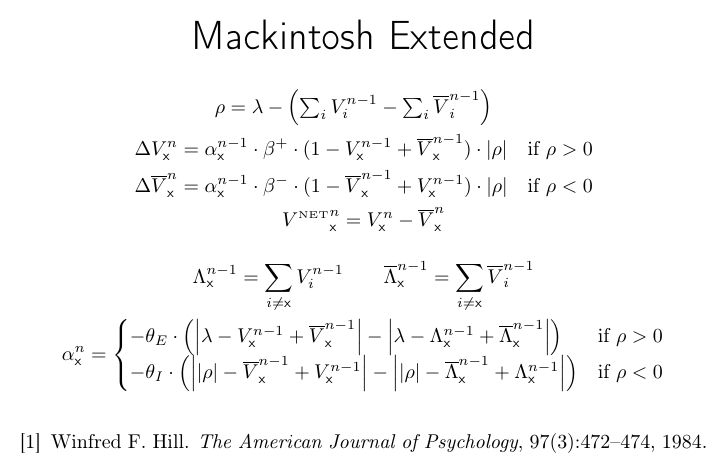
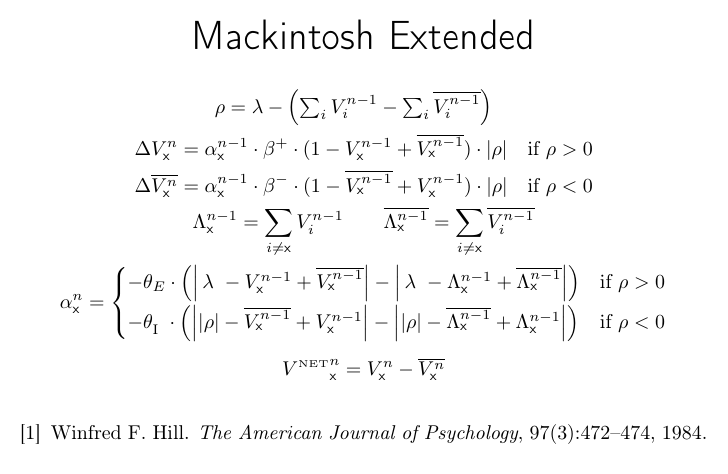
Before and after one commit to cal-r/PALMS-Simulator, a LaTeX figure (resources/Extended_Mack.tex): the whole page. Compiled offline with pdfLaTeX.

Commit message:
Improving formulas a bit.

```diff
--- a/resources/Extended_Mack.tex
+++ b/resources/Extended_Mack.tex
@@ -12,8 +12,8 @@
 
 \begin{document}
 \newcommand{\eks}{\textsf{x}}
-\newcommand{\longlambda}{\rlap{$\,\lambda$}\phantom{\big| \rho \big|}}
-\newcommand{\longI}{\rlap{$I$}\phantom{E}}
+\newcommand{\longlambda}{\rlap{$\,\lambda$}\phantom{\left| \rho \right|}}
+\newcommand{\longI}{\rlap{\textsubscript{I}}\phantom{\textsubscript{E}}}
 
 \begin{center}
 	\huge
@@ -22,20 +22,20 @@
 \end{center}
 \begin{gather*}
 	\begin{aligned}
-		\rho &= \lambda - \left( \textstyle\sum_i V_i^{n - 1} - \textstyle\sum_i \overline{V}_i^{n - 1} \right)
+		\rho &= \lambda - \left( \textstyle\sum_i V_i^{n - 1} - \textstyle\sum_i \overline{V_i^{n - 1}} \right)
 	\end{aligned} \\
 	\begin{aligned}
-		\Delta V_\eks^n &= \alpha_\eks^{n - 1} \cdot \beta^+ \cdot (1 - V_\eks^{n - 1} + \overline{V}_\eks^{n - 1}) \cdot \left| \rho \right| & \text{if } \rho > 0 \\
-		 \Delta \overline{V}_\eks^n &= \alpha_\eks^{n - 1} \cdot \beta^- \cdot (1 - \overline{V}_\eks^{n - 1} + V_\eks^{n - 1}) \cdot \left| \rho \right| & \text{if } \rho < 0
+		\Delta V_\eks^n &= \alpha_\eks^{n - 1} \cdot \beta^+ \cdot (1 - V_\eks^{n - 1} + \overline{V_\eks^{n - 1}}) \cdot \left| \rho \right| & \text{if } \rho > 0 \\
+		 \Delta \overline{V_\eks^n} &= \alpha_\eks^{n - 1} \cdot \beta^- \cdot (1 - \overline{V_\eks^{n - 1}} + V_\eks^{n - 1}) \cdot \left| \rho \right| & \text{if } \rho < 0
 	\end{aligned} \\
-	{V^{\text{\tiny\scshape NET}}}_\eks^n = V_\eks^n - \overline{V}_\eks^n \\[1em]
 	\Lambda^{n - 1}_\eks = \sum_{i \neq \eks} V^{n - 1}_i \qquad
-	\overline{\Lambda}^{n - 1}_\eks = \sum_{i \neq \eks} \overline{V}^{n - 1}_i \\
+	\overline{\Lambda^{n - 1}_\eks} = \sum_{i \neq \eks} \overline{V^{n - 1}_i} \\
 	\alpha_\eks^n =
 		\begin{cases}
-			- \theta_E \cdot \left( \left| \lambda - V^{n - 1}_\eks + \overline{V}^{n - 1}_\eks \right| - \left| \lambda - \Lambda^{n - 1}_\eks + \overline{\Lambda}^{n - 1}_\eks \right| \right) &\text{if } \rho > 0 \\
-			- \theta_I \cdot \left( \left| \left| \rho \right| - \overline{V}^{n - 1}_\eks + V^{n - 1}_\eks \right| - \left| \left| \rho \right| - \overline{\Lambda}^{n - 1}_\eks + \Lambda^{n - 1}_\eks \right| \right) &\text{if } \rho < 0
-		\end{cases}
+			- \theta_E \cdot \left( \left| \longlambda{} - V^{n - 1}_\eks + \overline{V^{n - 1}_\eks} \right| - \left| \longlambda{} - \Lambda^{n - 1}_\eks + \overline{\Lambda^{n - 1}_\eks} \right| \right) &\text{if } \rho > 0 \\[1ex]
+			- \theta_{\longI{}} \cdot \left( \left| \left| \rho \right| - \overline{V^{n - 1}_\eks} + V^{n - 1}_\eks \right| - \left| \left| \rho \right| - \overline{\Lambda^{n - 1}_\eks} + \Lambda^{n - 1}_\eks \right| \right) &\text{if } \rho < 0
+		\end{cases} \\[1ex]
+	{V^{\text{\tiny\scshape NET}}}_\eks^n = V_\eks^n - \overline{V_\eks^n}
 \end{gather*}
 
 \nocite{mackintosh_original}
```
Also changed, not shown: resources/PKH.tex (+2 -2 lines), resources/RW-Linear.tex (+1 -1 lines), resources/Extended_Mack.png, resources/PKH.png, resources/RW-Linear.png, 1 other file.
